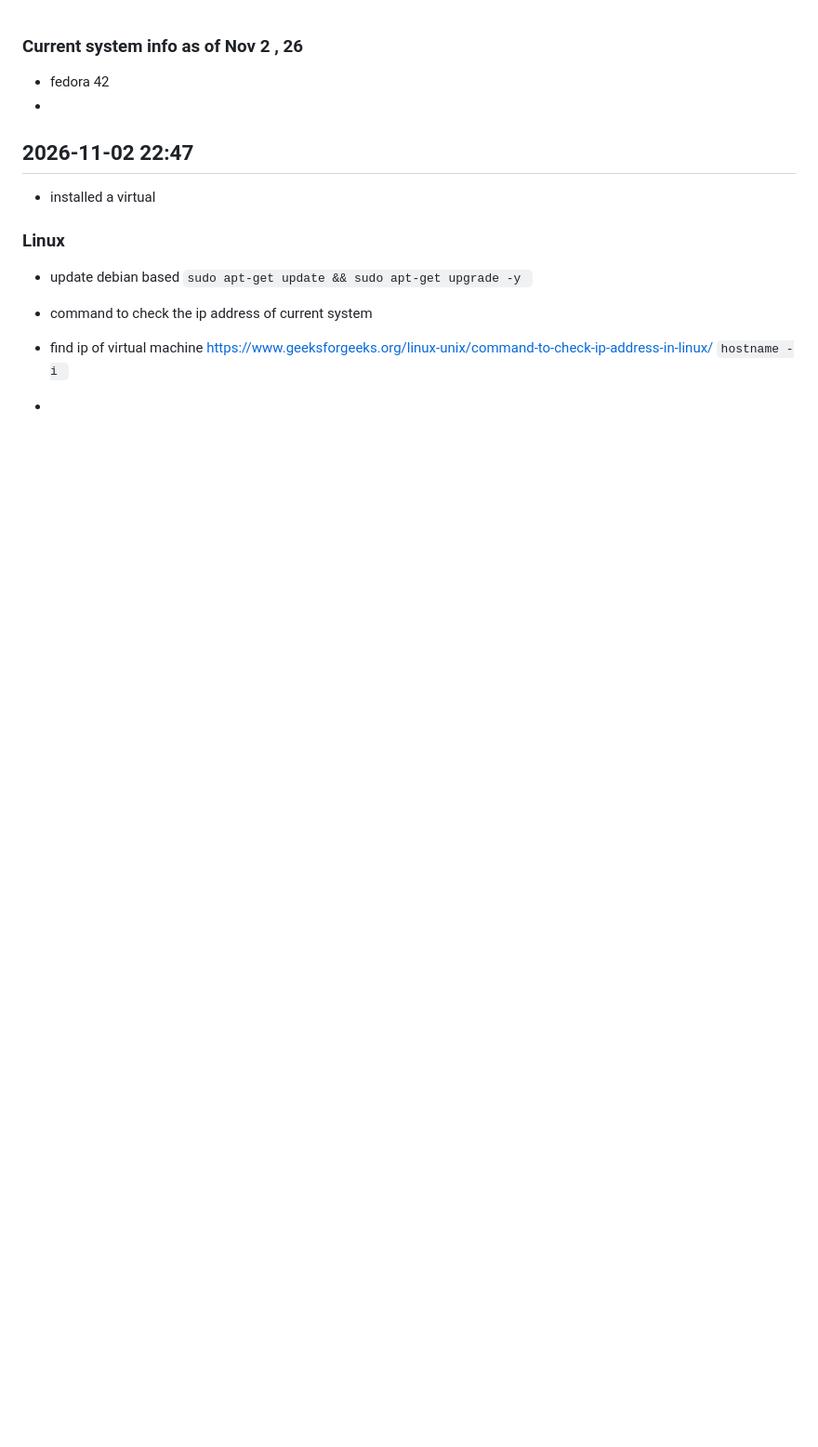
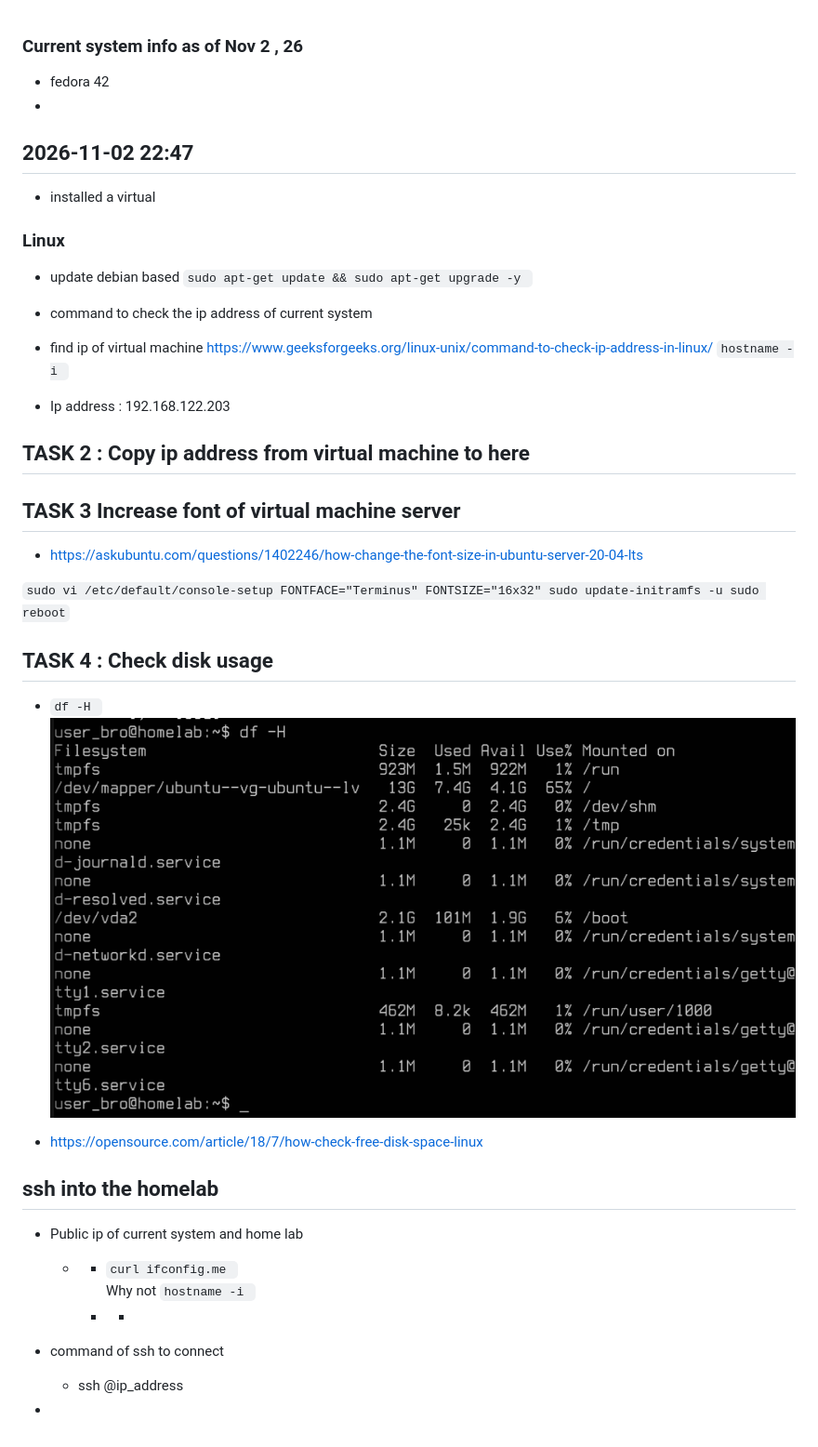
Before and after one commit to 0Daxx/HomeLab, a Markdown page: notes.md, the part around the change. Shown at 93% size. Rendered like a GitHub page; pictures changed too: task4.png (added); blank space fills up the shorter version.

Commit message:
task 2 3 4

```diff
--- a/notes.md
+++ b/notes.md
@@ -19,4 +19,30 @@ https://www.geeksforgeeks.org/linux-unix/command-to-check-ip-address-in-linux/
 ` hostname -i  `
 
 
+- Ip address : 192.168.122.203
+
+
+## TASK 2 : Copy ip address from virtual machine to here
+
+## TASK 3 Increase font of virtual  machine server
+
+- https://askubuntu.com/questions/1402246/how-change-the-font-size-in-ubuntu-server-20-04-lts
+
+` sudo vi /etc/default/console-setup FONTFACE="Terminus" FONTSIZE="16x32" sudo update-initramfs -u sudo reboot `
+
+## TASK 4 :  Check disk usage
+
+- `df -H `
+![task4](task4.png)
+
+- https://opensource.com/article/18/7/how-check-free-disk-space-linux
+
+## ssh into the homelab
+- Public ip of  current system and home lab
+  - -   `curl ifconfig.me `
+    Why not `hostname -i `
+    - -
+- command of ssh to connect
+  - ssh <user>@ip_address
+
 -
```
